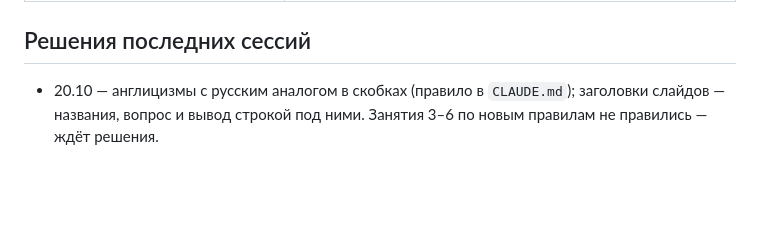
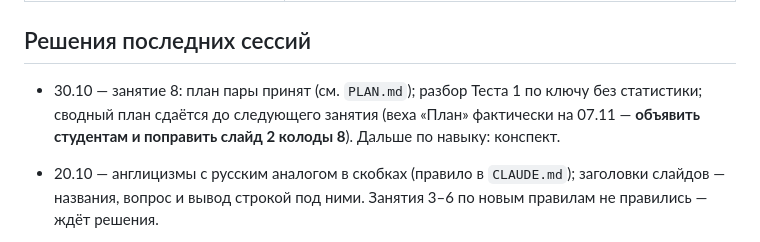
Before and after one commit to DimaMuhannad/OPD, a Markdown page: STATE.md, the part around one of its changes. Drawn GitHub-style; blank space fills up the shorter version.

```diff
--- a/STATE.md
+++ b/STATE.md
@@ -44,6 +44,8 @@
 
 ## Решения последних сессий
 
+- 30.10 — занятие 8: план пары принят (см. `PLAN.md`); разбор Теста 1 по ключу без статистики; сводный план сдаётся до следующего занятия (веха «План» фактически на 07.11 — **объявить студентам и поправить слайд 2 колоды 8**). Дальше по навыку: конспект.
+
 - 20.10 — англицизмы с русским аналогом в скобках (правило в `CLAUDE.md`); заголовки слайдов — названия, вопрос и вывод строкой под ними. Занятия 3–6 по новым правилам не правились — ждёт решения.
 
 - 20.10 — занятие 7: речь по слайдам не делается; критический путь на бумаге выделяется штриховкой (бланки ч/б); в бланке Ганта нет примеров, даты начала недель студенты вписывают сами.
```
Also changed, not shown: other parts of STATE.md (+1 -1 lines), PLAN.md (+11 -5 lines).
